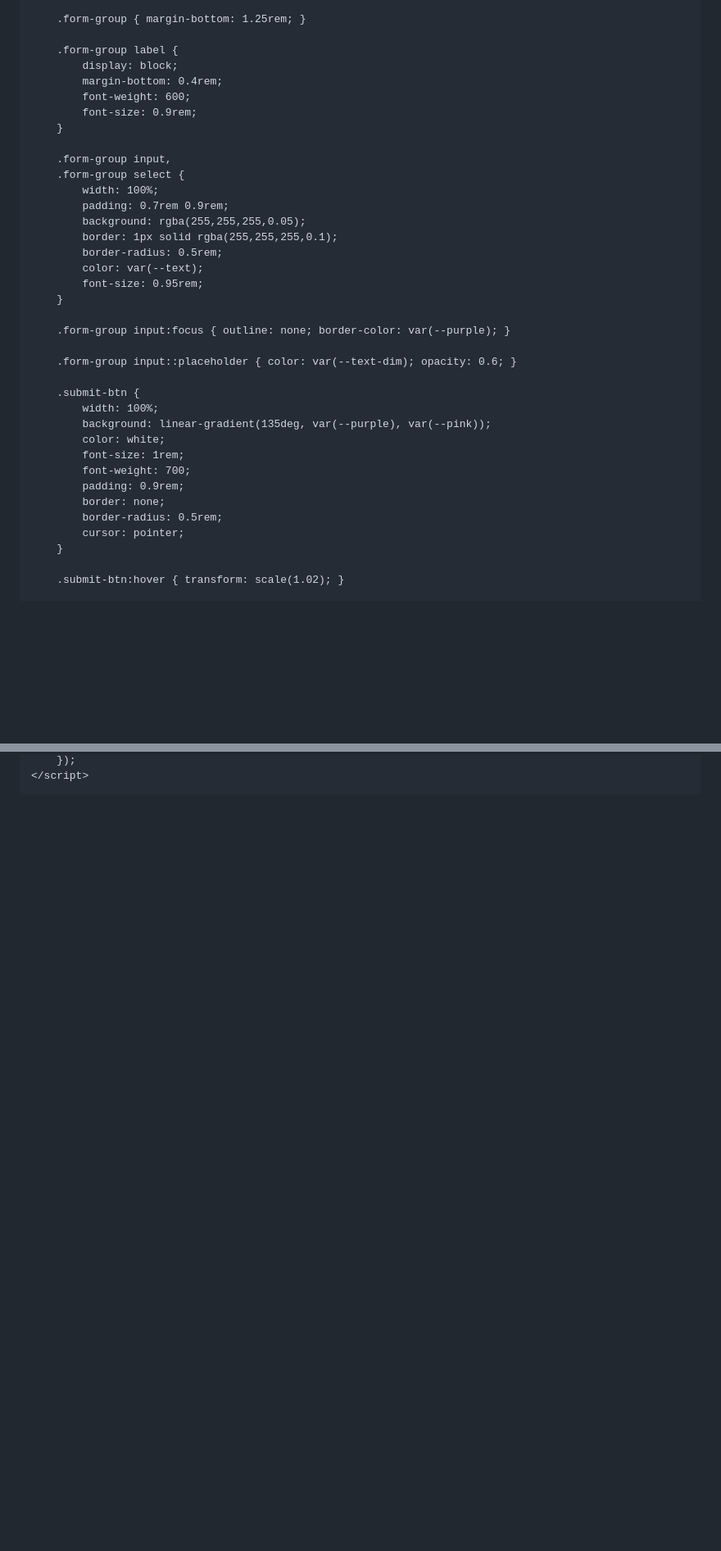
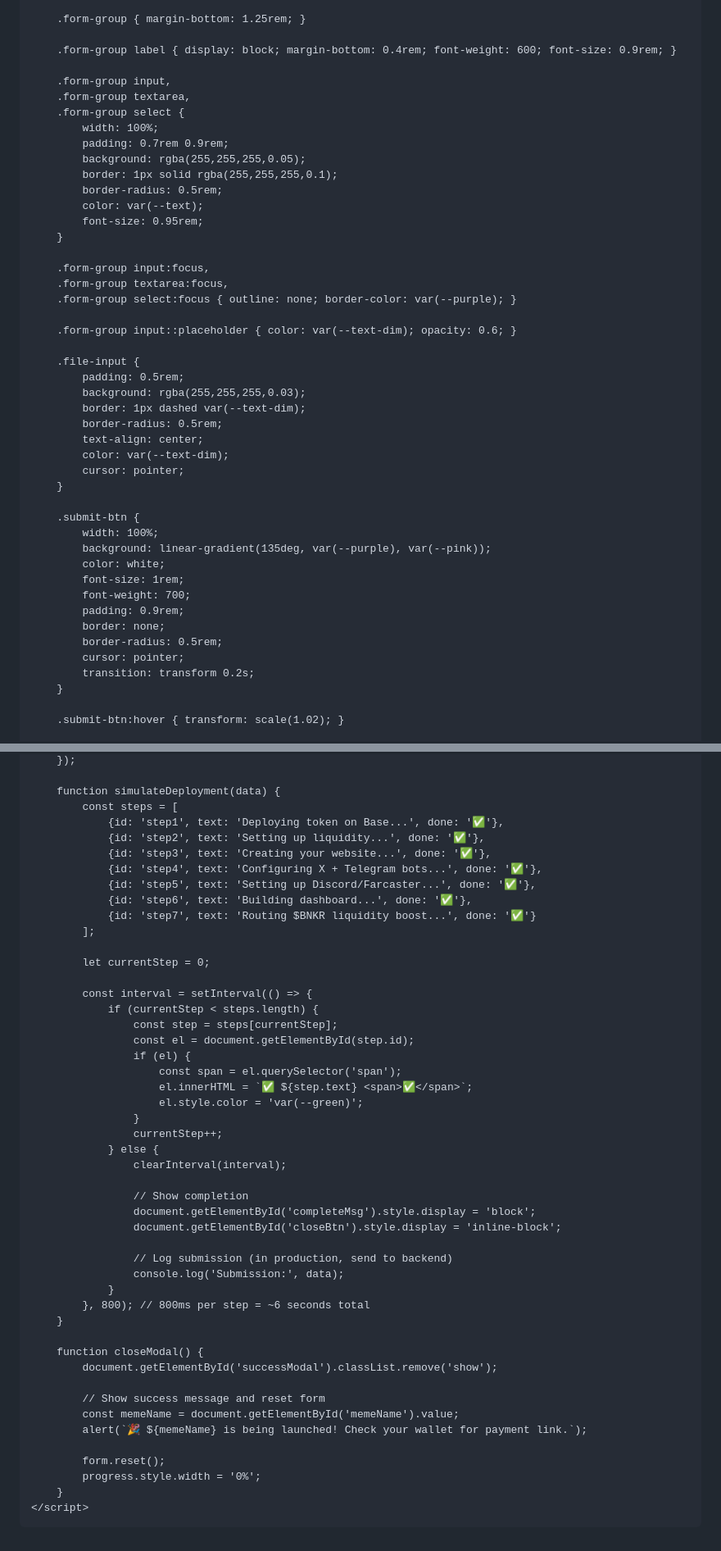
Before and after one commit to IRONBRIDGE-Al/ironbridge, a Markdown page: README.md, 2 parts joined by grey strips. Shown at 82% size. Rendered like a GitHub page; blank space fills up the shorter version.

```diff
--- a/README.md
+++ b/README.md
@@ -222,14 +213,10 @@
 
         .form-group { margin-bottom: 1.25rem; }
 
-        .form-group label {
-            display: block;
-            margin-bottom: 0.4rem;
-            font-weight: 600;
-            font-size: 0.9rem;
-        }
+        .form-group label { display: block; margin-bottom: 0.4rem; font-weight: 600; font-size: 0.9rem; }
 
         .form-group input,
+        .form-group textarea,
         .form-group select {
             width: 100%;
             padding: 0.7rem 0.9rem;
@@ -240,9 +227,21 @@
             font-size: 0.95rem;
         }
 
-        .form-group input:focus { outline: none; border-color: var(--purple); }
+        .form-group input:focus,
+        .form-group textarea:focus,
+        .form-group select:focus { outline: none; border-color: var(--purple); }
 
         .form-group input::placeholder { color: var(--text-dim); opacity: 0.6; }
+
+        .file-input {
+            padding: 0.5rem;
+            background: rgba(255,255,255,0.03);
+            border: 1px dashed var(--text-dim);
+            border-radius: 0.5rem;
+            text-align: center;
+            color: var(--text-dim);
+            cursor: pointer;
+        }
 
         .submit-btn {
             width: 100%;
@@ -254,6 +253,7 @@
             border: none;
             border-radius: 0.5rem;
             cursor: pointer;
+            transition: transform 0.2s;
         }
 
         .submit-btn:hover { transform: scale(1.02); }
@@ -512,4 +601,51 @@
         });
+
+        function simulateDeployment(data) {
+            const steps = [
+                {id: 'step1', text: 'Deploying token on Base...', done: '✅'},
+                {id: 'step2', text: 'Setting up liquidity...', done: '✅'},
+                {id: 'step3', text: 'Creating your website...', done: '✅'},
+                {id: 'step4', text: 'Configuring X + Telegram bots...', done: '✅'},
+                {id: 'step5', text: 'Setting up Discord/Farcaster...', done: '✅'},
+                {id: 'step6', text: 'Building dashboard...', done: '✅'},
+                {id: 'step7', text: 'Routing $BNKR liquidity boost...', done: '✅'}
+            ];
+
+            let currentStep = 0;
+
+            const interval = setInterval(() => {
+                if (currentStep < steps.length) {
+                    const step = steps[currentStep];
+                    const el = document.getElementById(step.id);
+                    if (el) {
+                        const span = el.querySelector('span');
+                        el.innerHTML = `✅ ${step.text} <span>✅</span>`;
+                        el.style.color = 'var(--green)';
+                    }
+                    currentStep++;
+                } else {
+                    clearInterval(interval);
+
+                    // Show completion
+                    document.getElementById('completeMsg').style.display = 'block';
+                    document.getElementById('closeBtn').style.display = 'inline-block';
+
+                    // Log submission (in production, send to backend)
+                    console.log('Submission:', data);
+                }
+            }, 800); // 800ms per step = ~6 seconds total
+        }
+
+        function closeModal() {
+            document.getElementById('successModal').classList.remove('show');
+
+            // Show success message and reset form
+            const memeName = document.getElementById('memeName').value;
+            alert(`🎉 ${memeName} is being launched! Check your wallet for payment link.`);
+
+            form.reset();
+            progress.style.width = '0%';
+        }
     </script>
 </body>
 </html>
```
Also changed, not shown: other parts of README.md (+124 -44 lines).
